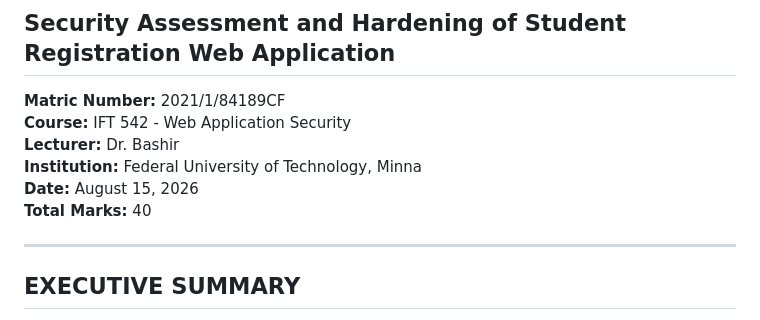
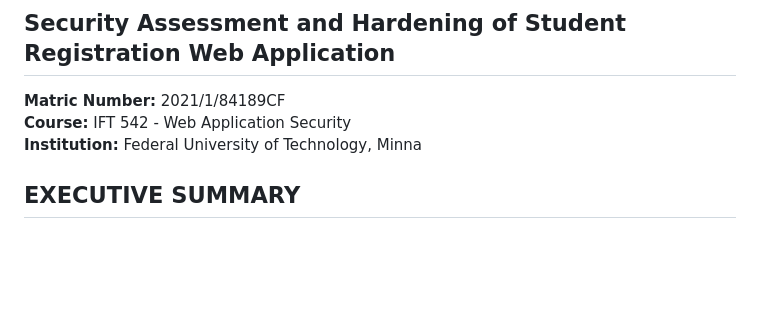
Before and after one commit to Danielowie/IFT542-Security-Assessment, a Markdown page: docs/IFT542_Report.md, the part around the change. GitHub-like rendering; blank space fills up the shorter version.

```diff
--- a/docs/IFT542_Report.md
+++ b/docs/IFT542_Report.md
@@ -3,12 +3,7 @@
 
 **Matric Number:** 2021/1/84189CF
 **Course:** IFT 542 - Web Application Security
-**Lecturer:** Dr. Bashir
 **Institution:** Federal University of Technology, Minna
-**Date:** August 15, 2026
-**Total Marks:** 40
-
----
 
 ## EXECUTIVE SUMMARY
 
```
